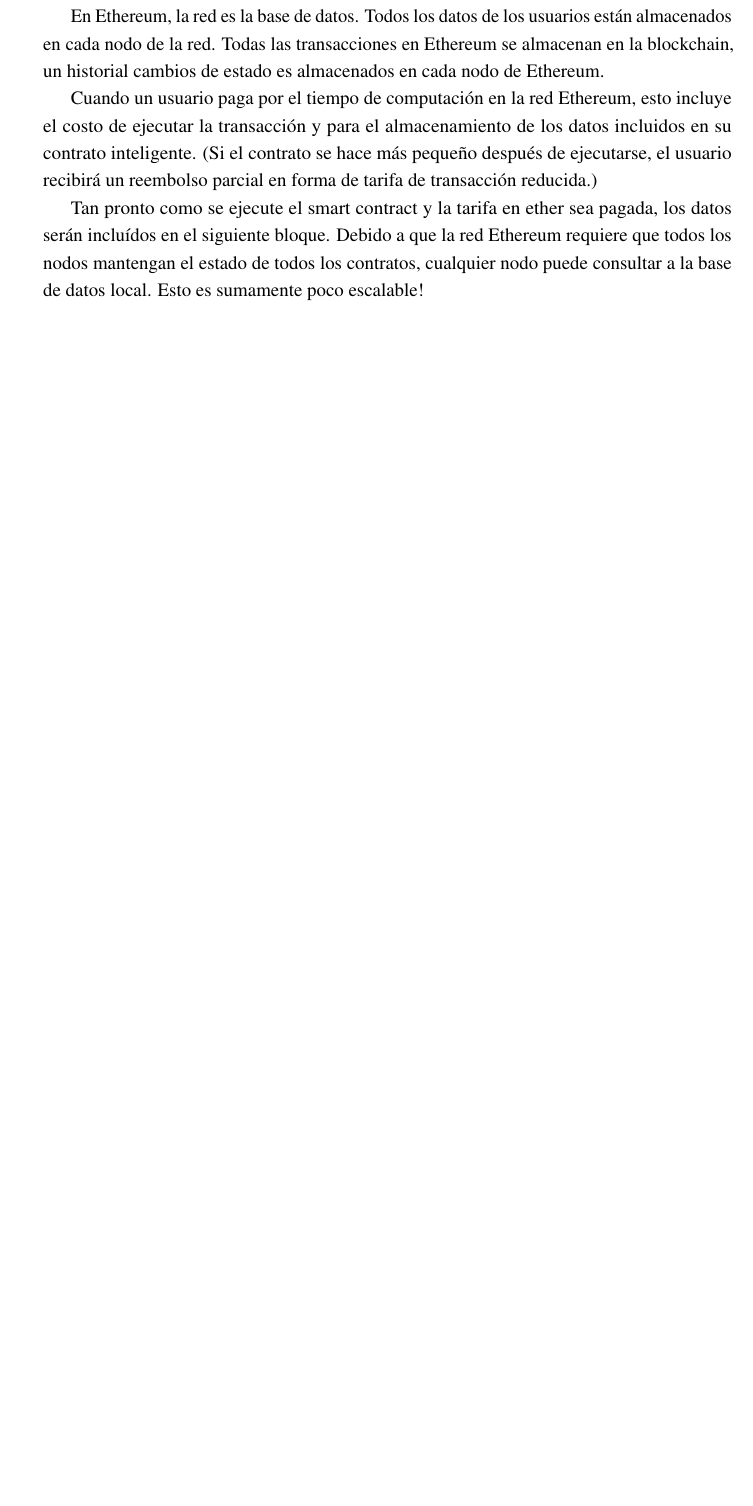
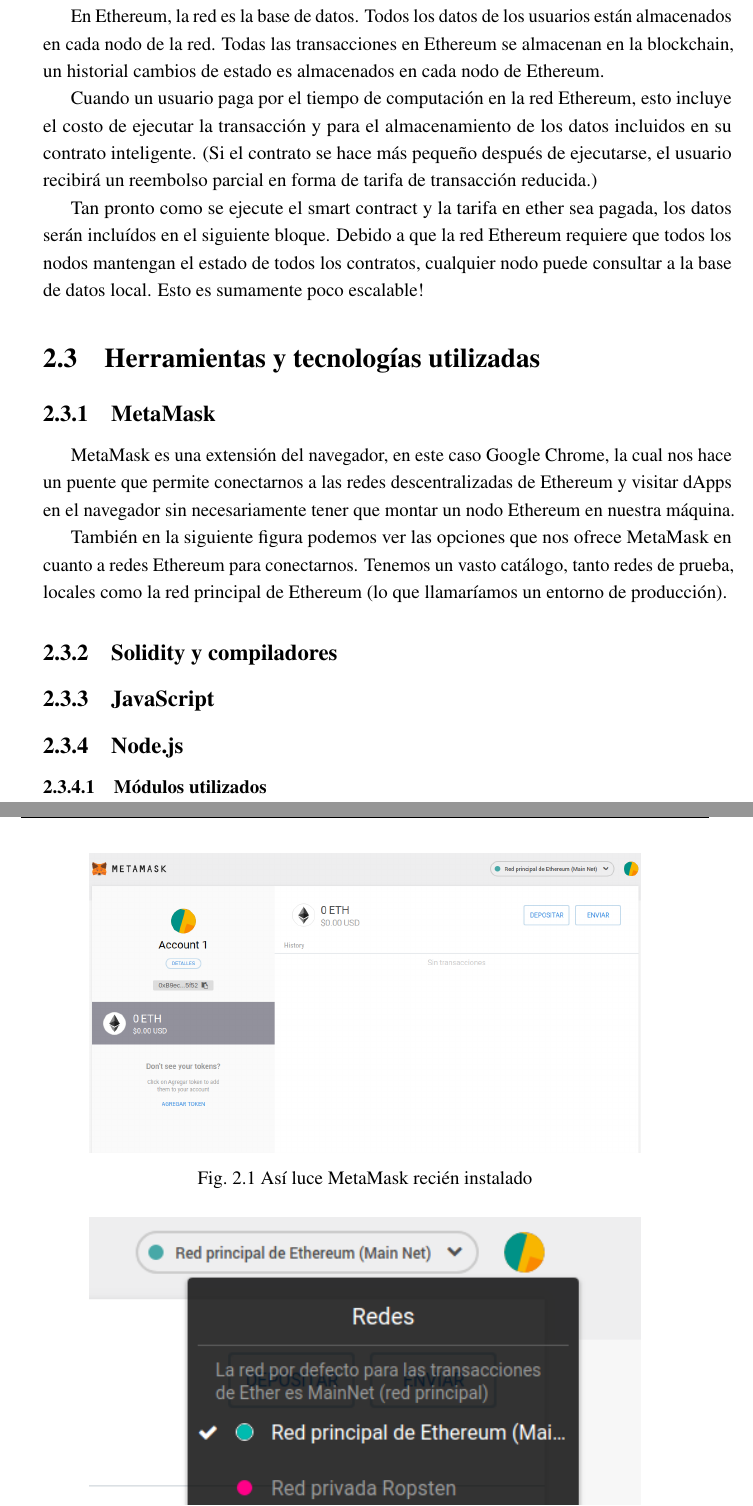
Before and after one commit to Lzok/ethereum-report, a LaTeX thesis (thesis.tex, which reads Chapter2/chapter2.tex): part of page 29 of 40 before the commit and two parts of pages 29 and 30 of 40 after it, the two joined at a grey line, cut so that both start at the same text, the shorter picture padded with empty space. Compiled offline with pdfLaTeX.

Commit message:
Added metamask information and figures

```diff
--- a/Chapter2/chapter2.tex
+++ b/Chapter2/chapter2.tex
@@ -243,3 +243,22 @@
 incluídos en el siguiente bloque. Debido a que la red Ethereum requiere que todos los nodos
 mantengan el estado de todos los contratos, cualquier nodo puede consultar a la base de datos
 local. Esto es sumamente poco escalable!
+
+
+
+\section{Herramientas y tecnologías utilizadas}
+\subsection{MetaMask}
+MetaMask es una extensión del navegador, en este caso Google Chrome, la cual nos hace un puente
+que permite conectarnos a las redes descentralizadas de Ethereum y visitar dApps en el navegador
+sin necesariamente tener que montar un nodo Ethereum en nuestra máquina.
+
+\begin{figure}[htbp!]
+\centering
+\includegraphics[width=0.8\textwidth]{metamask-main}
+\caption[MetaMaskMain]{Así luce MetaMask recién instalado}
+\label{fig:metamask-main}
+\end{figure}
+
+También en la siguiente figura podemos ver las opciones que nos ofrece MetaMask en cuanto
+a redes Ethereum para conectarnos. Tenemos un vasto catálogo, tanto redes de prueba, locales
+como la red principal de Ethereum (lo que llamaríamos un entorno de producción).
@@ -245,0 +270,7 @@
+\label{fig:metamask-networks}
+\end{figure}
+
+\subsection{Solidity y compiladores}
+\subsection{JavaScript}
+\subsection{Node.js}
+\subsubsection{Módulos utilizados}
```
Also changed, not shown: Chapter2/Figs/Raster/cache1.png (deleted), Chapter2/Figs/Raster/http1.png (deleted), Chapter2/Figs/Raster/jwt1.png (deleted), Chapter2/Figs/Raster/jwt2.png (deleted), Chapter2/Figs/Raster/jwt3.png (deleted), Chapter2/Figs/Raster/jwt4.png (deleted), Chapter2/Figs/metamask-main.png (added), Chapter2/Figs/metamask-networks.png (added), Chapter2/chapter2.tex (5 more changed lines), 4 other files.
